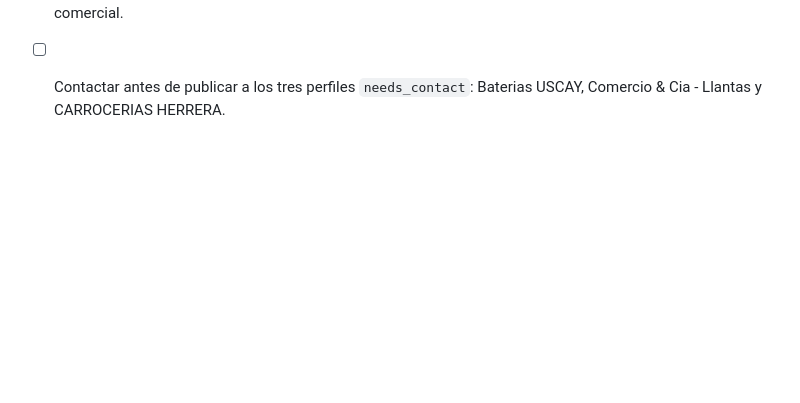
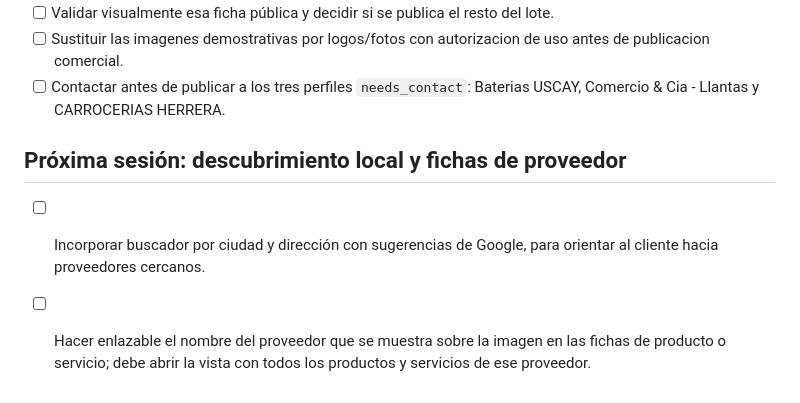
Before and after one commit to digitalbitsolutions/lacocheraplace, a Markdown page: project-docs/TASKS.md, the part around the change. Rendered like a GitHub page; blank space fills up the shorter version.

Commit message:
docs(tasks): capture local search and provider link follow-ups

```diff
--- a/project-docs/TASKS.md
+++ b/project-docs/TASKS.md
@@ -661,3 +661,7 @@ Evitar bloqueos por credenciales Shopify Admin API y tener recuperacion operativ
 - [ ] Validar visualmente esa ficha pública y decidir si se publica el resto del lote.
 - [ ] Sustituir las imagenes demostrativas por logos/fotos con autorizacion de uso antes de publicacion comercial.
 - [ ] Contactar antes de publicar a los tres perfiles `needs_contact`: Baterias USCAY, Comercio & Cia - Llantas y CARROCERIAS HERRERA.
+
+## Próxima sesión: descubrimiento local y fichas de proveedor
+- [ ] Incorporar buscador por ciudad y dirección con sugerencias de Google, para orientar al cliente hacia proveedores cercanos.
+- [ ] Hacer enlazable el nombre del proveedor que se muestra sobre la imagen en las fichas de producto o servicio; debe abrir la vista con todos los productos y servicios de ese proveedor.
```
